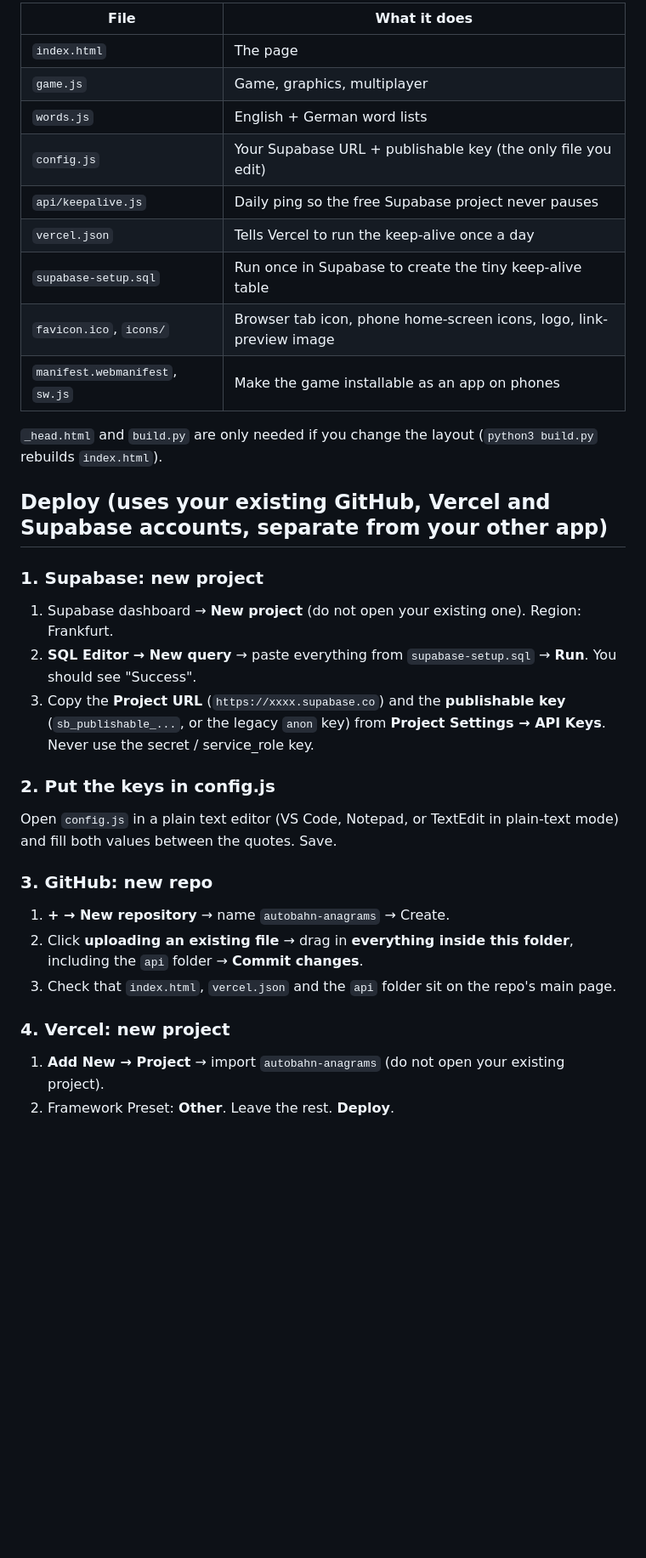
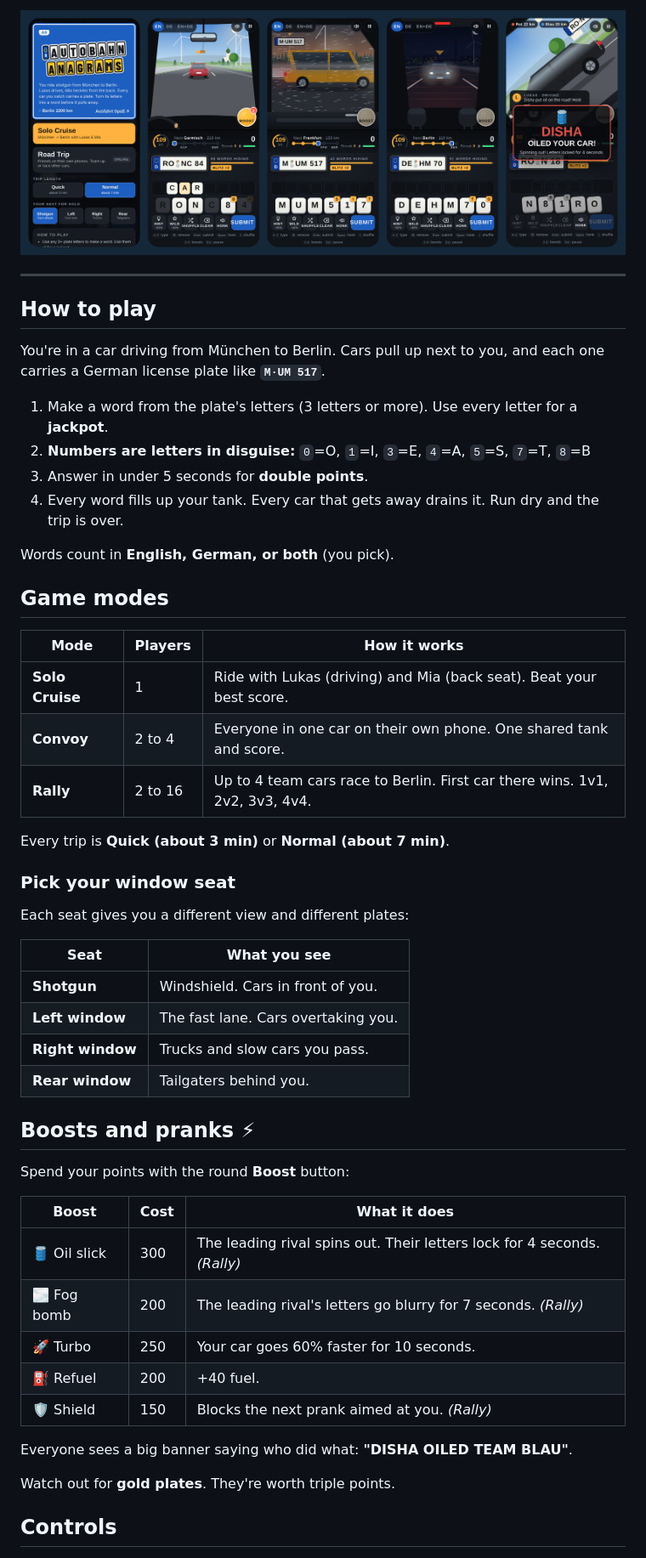
Before and after one commit to sohambanarase/autobahn-anagrams, a Markdown page: README.md, the part around the change printed below. Shown: that part at 85% size. Rendered like a GitHub page; pictures changed too: docs/screenshots.png (added); blank space fills up the shorter version.

```diff
--- a/README.md
+++ b/README.md
@@ -6,34 +13,56 @@ Road-trip word game. Unscramble German license plates from your window seat, sol
 
-| File | What it does |
+<p align="center">
+  <img src="docs/screenshots.png" alt="Start screen, windshield view, side window in the rain, rear window at night, and an oil prank in a team race" width="100%">
+</p>
+
+---
+
+## How to play
+
+You're in a car driving from München to Berlin. Cars pull up next to you, and each one carries a German license plate like **`M·UM 517`**.
+
+1. Make a word from the plate's letters (3 letters or more). Use every letter for a **jackpot**.
+2. **Numbers are letters in disguise:** `0`=O, `1`=I, `3`=E, `4`=A, `5`=S, `7`=T, `8`=B
+3. Answer in under 5 seconds for **double points**.
+4. Every word fills up your tank. Every car that gets away drains it. Run dry and the trip is over.
+
+Words count in **English, German, or both** (you pick).
+
+## Game modes
+
+| Mode | Players | How it works |
+|---|---|---|
+| **Solo Cruise** | 1 | Ride with Lukas (driving) and Mia (back seat). Beat your best score. |
+| **Convoy** | 2 to 4 | Everyone in one car on their own phone. One shared tank and score. |
+| **Rally** | 2 to 16 | Up to 4 team cars race to Berlin. First car there wins. 1v1, 2v2, 3v3, 4v4. |
+
+Every trip is **Quick (about 3 min)** or **Normal (about 7 min)**.
+
+### Pick your window seat
+Each seat gives you a different view and different plates:
+
+| Seat | What you see |
 |---|---|
-| `index.html` | The page |
-| `game.js` | Game, graphics, multiplayer |
-| `words.js` | English + German word lists |
-| `config.js` | Your Supabase URL + publishable key (the only file you edit) |
-| `api/keepalive.js` | Daily ping so the free Supabase project never pauses |
-| `vercel.json` | Tells Vercel to run the keep-alive once a day |
-| `supabase-setup.sql` | Run once in Supabase to create the tiny keep-alive table |
-| `favicon.ico`, `icons/` | Browser tab icon, phone home-screen icons, logo, link-preview image |
-| `manifest.webmanifest`, `sw.js` | Make the game installable as an app on phones |
+| **Shotgun** | Windshield. Cars in front of you. |
+| **Left window** | The fast lane. Cars overtaking you. |
+| **Right window** | Trucks and slow cars you pass. |
+| **Rear window** | Tailgaters behind you. |
 
-`_head.html` and `build.py` are only needed if you change the layout (`python3 build.py` rebuilds `index.html`).
+## Boosts and pranks ⚡
 
-## Deploy (uses your existing GitHub, Vercel and Supabase accounts, separate from your other app)
+Spend your points with the round **Boost** button:
 
-### 1. Supabase: new project
-1. Supabase dashboard → **New project** (do not open your existing one). Region: Frankfurt.
-2. **SQL Editor → New query** → paste everything from `supabase-setup.sql` → **Run**. You should see "Success".
-3. Copy the **Project URL** (`https://xxxx.supabase.co`) and the **publishable key** (`sb_publishable_...`, or the legacy `anon` key) from **Project Settings → API Keys**. Never use the secret / service_role key.
+| Boost | Cost | What it does |
+|---|---|---|
+| 🛢️ Oil slick | 300 | The leading rival spins out. Their letters lock for 4 seconds. *(Rally)* |
+| 🌫️ Fog bomb | 200 | The leading rival's letters go blurry for 7 seconds. *(Rally)* |
+| 🚀 Turbo | 250 | Your car goes 60% faster for 10 seconds. |
+| ⛽ Refuel | 200 | +40 fuel. |
+| 🛡️ Shield | 150 | Blocks the next prank aimed at you. *(Rally)* |
 
-### 2. Put the keys in config.js
-Open `config.js` in a plain text editor (VS Code, Notepad, or TextEdit in plain-text mode) and fill both values between the quotes. Save.
+Everyone sees a big banner saying who did what: **"DISHA OILED TEAM BLAU"**.
 
-### 3. GitHub: new repo
-1. **+ → New repository** → name `autobahn-anagrams` → Create.
-2. Click **uploading an existing file** → drag in **everything inside this folder**, including the `api` folder → **Commit changes**.
-3. Check that `index.html`, `vercel.json` and the `api` folder sit on the repo's main page.
+Watch out for **gold plates**. They're worth triple points.
 
-### 4. Vercel: new project
-1. **Add New → Project** → import `autobahn-anagrams` (do not open your existing project).
-2. Framework Preset: **Other**. Leave the rest. **Deploy**.
+## Controls
 
```
Also changed, not shown: other parts of README.md (+106 -20 lines), 2 other files.
